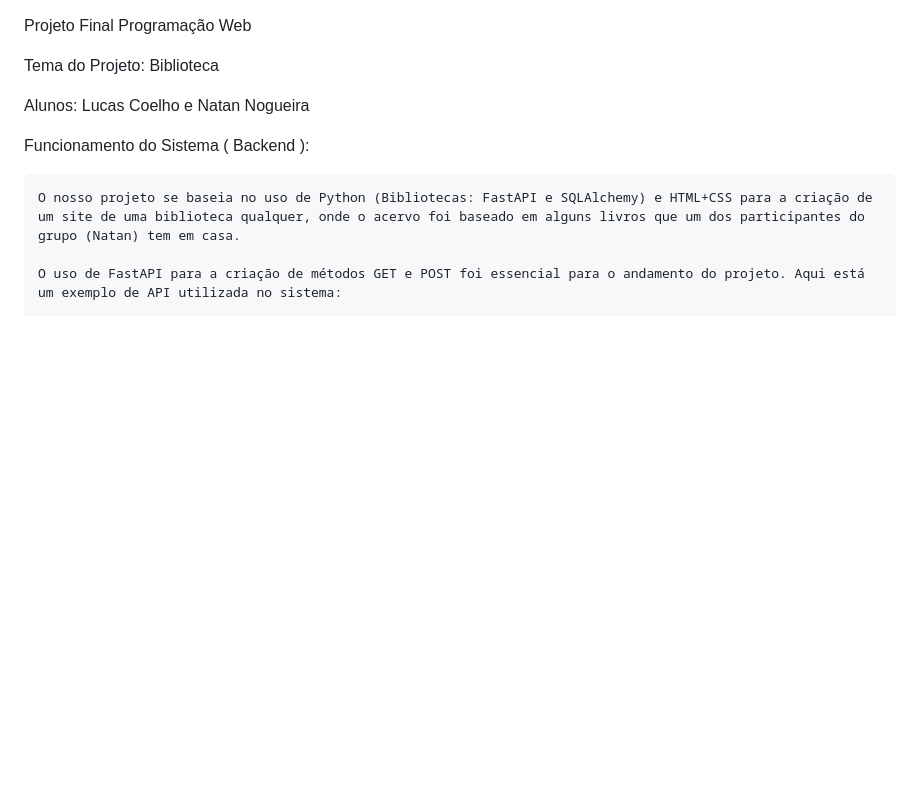
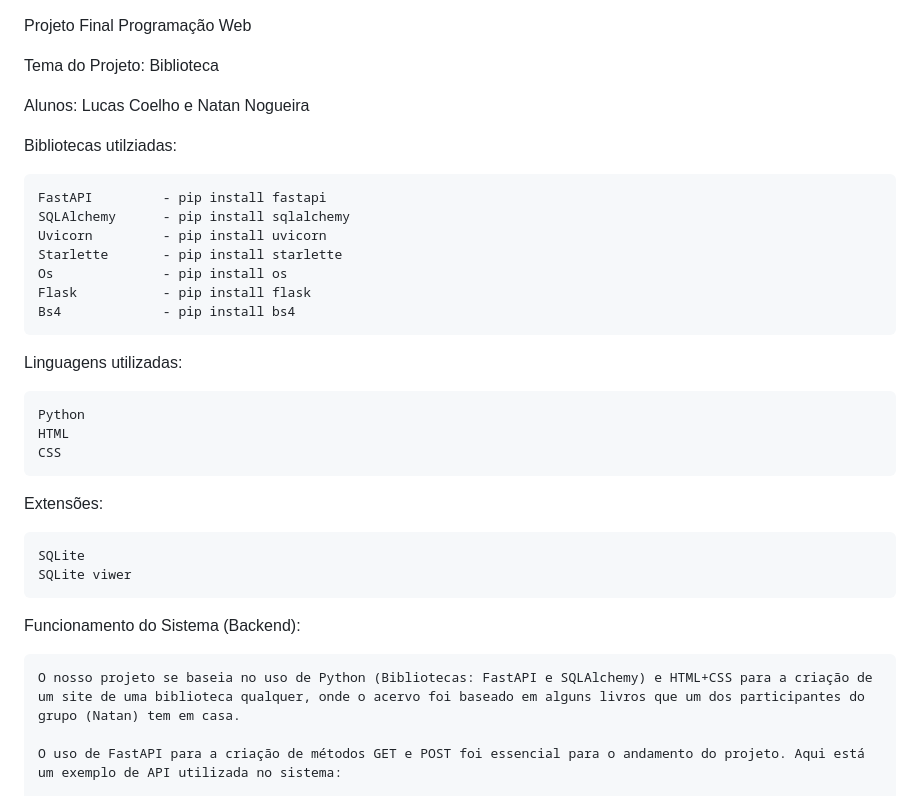
Before and after one commit to Natan-S-Nogueira/Projeto-Programacao-Web, a Markdown page: README.md, the part around the change printed below. GitHub-like rendering; blank space fills up the shorter version.

```diff
--- a/README.md
+++ b/README.md
@@ -4,7 +4,28 @@ Tema do Projeto: Biblioteca
 
 Alunos: Lucas Coelho e Natan Nogueira
 
-Funcionamento do Sistema ( Backend ):
+Bibliotecas utilziadas:
+
+    FastAPI         - pip install fastapi
+    SQLAlchemy      - pip install sqlalchemy
+    Uvicorn         - pip install uvicorn
+    Starlette       - pip install starlette
+    Os              - pip install os
+    Flask           - pip install flask
+    Bs4             - pip install bs4
+
+Linguagens utilizadas:
+
+    Python
+    HTML
+    CSS
+
+Extensões:
+
+    SQLite
+    SQLite viwer
+
+Funcionamento do Sistema (Backend):
 
     O nosso projeto se baseia no uso de Python (Bibliotecas: FastAPI e SQLAlchemy) e HTML+CSS para a criação de um site de uma biblioteca qualquer, onde o acervo foi baseado em alguns livros que um dos participantes do grupo (Natan) tem em casa.
 
```
Also changed, not shown: other parts of README.md (+1 -1 lines).
